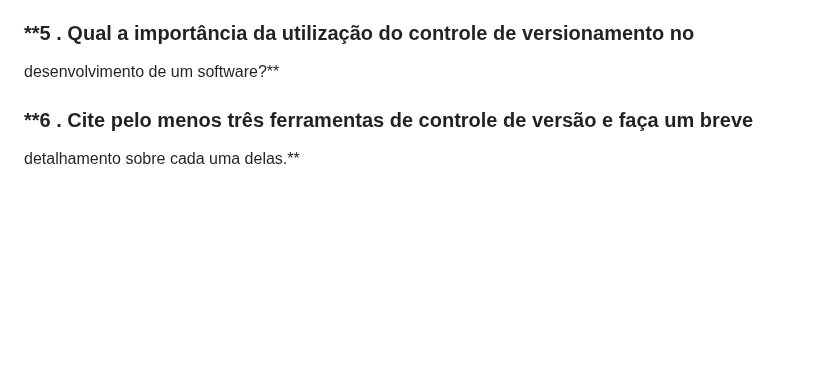
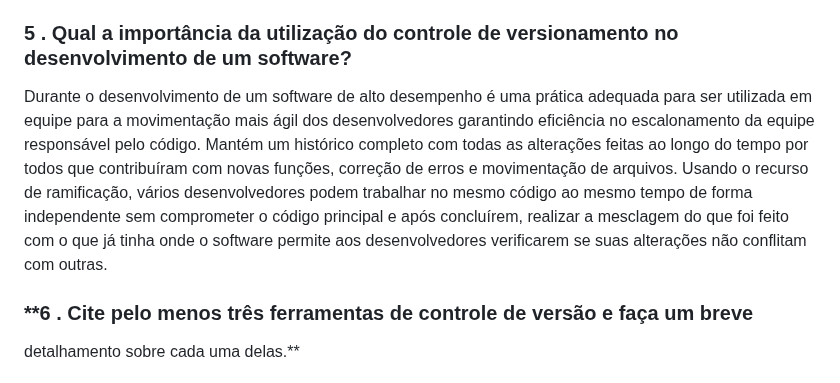
Before and after one commit to colnago87/APE-11, a Markdown page: README.md, the part around the change. GitHub-like rendering; blank space fills up the shorter version.

Commit message:
Adicionado a resposta da pergunta 5 - tag 0.9.0

```diff
--- a/README.md
+++ b/README.md
@@ -20,8 +20,9 @@ O Git possui desempenho de trabalho excelente podendo ser realizada sua execuç
 
 Facilidade na sua utilização, as operações executadas no Git são rápidas efetuando cópias em seu repositório local. O repositório do Git é menor em relação a outras ferramentas de versionamento, também, sua capacidade de mover e adicionar arquivos é superior onde é possível utilizar comandos específicos onde será adicionado apenas arquivos com determinada extensão. Durante o desenvolvimento do projeto é possível ignorar arquivos que não se quer armazenar no repositório pois não fazem parte do código fonte. Trabalhar com ramificações (branches) para testar uma nova funcionalidade sem a necessidade de alterar o código principal. Possiblidade de ao se encontrar algum problema no código saber quando este foi introduzido a partir do commit e voltando até aquele momento para realizar a correção.
 
-### **5 . Qual a importância da utilização do controle de versionamento no
-desenvolvimento de um software?**
+### **5 . Qual a importância da utilização do controle de versionamento no desenvolvimento de um software?**
+
+Durante o desenvolvimento de um software de alto desempenho é uma prática adequada para ser utilizada em equipe para a movimentação mais ágil dos desenvolvedores garantindo eficiência no escalonamento da equipe responsável pelo código. Mantém um histórico completo com todas as alterações feitas ao longo do tempo por todos que contribuíram com novas funções, correção de erros e movimentação de arquivos. Usando o recurso de ramificação, vários desenvolvedores podem trabalhar no mesmo código ao mesmo tempo de forma independente sem comprometer o código principal e após concluírem, realizar a mesclagem do que foi feito com o que já tinha onde o software permite aos desenvolvedores verificarem se suas alterações não conflitam com outras.
 
 ### **6 . Cite pelo menos três ferramentas de controle de versão e faça um breve
 detalhamento sobre cada uma delas.**
```
